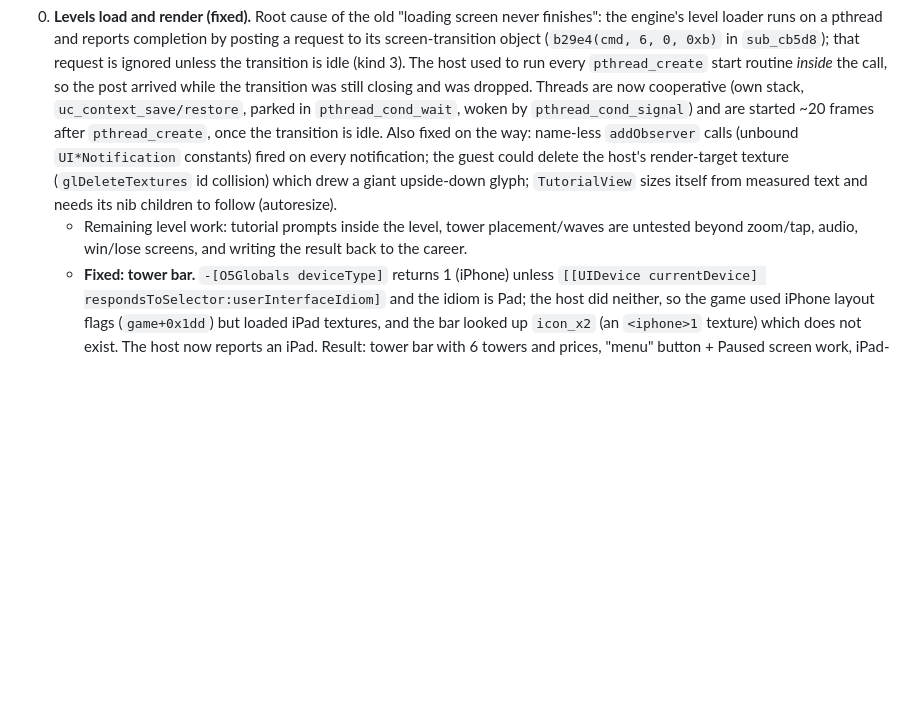
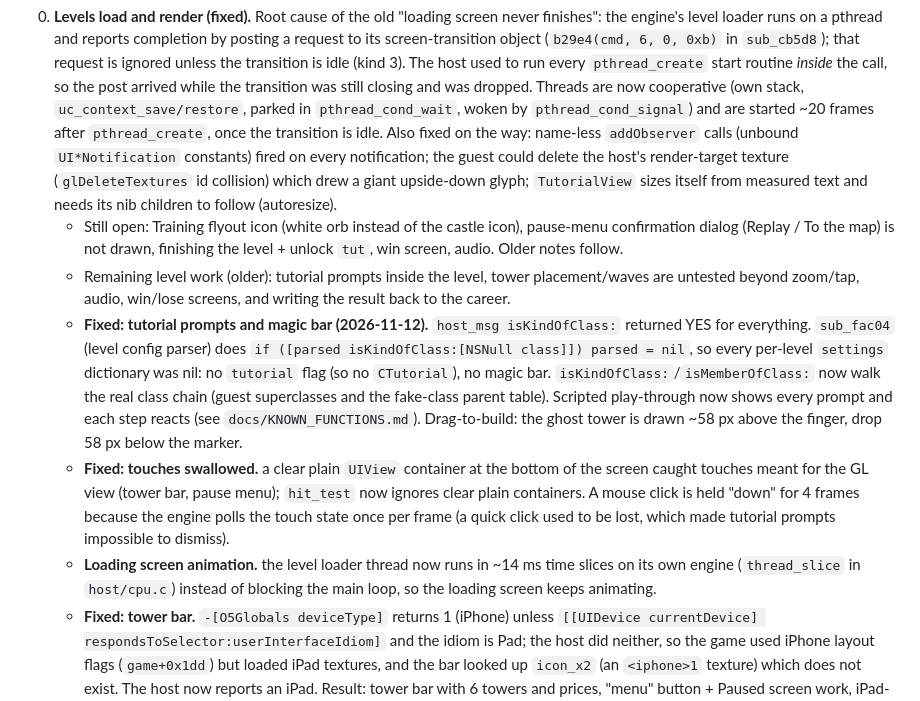
Before and after one commit to durankeeley/ios-spicebandits-decomp, a Markdown page: docs/PORT_STATUS.md, the part around the change. GitHub-like rendering; blank space fills up the shorter version.

```diff
--- a/docs/PORT_STATUS.md
+++ b/docs/PORT_STATUS.md
@@ -21,7 +21,11 @@ Architecture: the armv7 Mach-O runs under Unicorn inside `host/ra_host`, with iO
 
 ## Known problems
 0. **Levels load and render (fixed).** Root cause of the old "loading screen never finishes": the engine's level loader runs on a pthread and reports completion by posting a request to its screen-transition object (`b29e4(cmd, 6, 0, 0xb)` in `sub_cb5d8`); that request is ignored unless the transition is idle (kind 3). The host used to run every `pthread_create` start routine *inside* the call, so the post arrived while the transition was still closing and was dropped. Threads are now cooperative (own stack, `uc_context_save/restore`, parked in `pthread_cond_wait`, woken by `pthread_cond_signal`) and are started ~20 frames after `pthread_create`, once the transition is idle. Also fixed on the way: name-less `addObserver` calls (unbound `UI*Notification` constants) fired on every notification; the guest could delete the host's render-target texture (`glDeleteTextures` id collision) which drew a giant upside-down glyph; `TutorialView` sizes itself from measured text and needs its nib children to follow (autoresize).
-   - Remaining level work: tutorial prompts inside the level, tower placement/waves are untested beyond zoom/tap, audio, win/lose screens, and writing the result back to the career.
+   - Still open: Training flyout icon (white orb instead of the castle icon), pause-menu confirmation dialog (Replay / To the map) is not drawn, finishing the level + unlock `tut`, win screen, audio. Older notes follow.
+   - Remaining level work (older): tutorial prompts inside the level, tower placement/waves are untested beyond zoom/tap, audio, win/lose screens, and writing the result back to the career.
+   - **Fixed: tutorial prompts and magic bar (2026-11-12).** `host_msg isKindOfClass:` returned YES for everything. `sub_fac04` (level config parser) does `if ([parsed isKindOfClass:[NSNull class]]) parsed = nil`, so every per-level `settings` dictionary was nil: no `tutorial` flag (so no `CTutorial`), no magic bar. `isKindOfClass:`/`isMemberOfClass:` now walk the real class chain (guest superclasses and the fake-class parent table). Scripted play-through now shows every prompt and each step reacts (see `docs/KNOWN_FUNCTIONS.md`). Drag-to-build: the ghost tower is drawn ~58 px above the finger, drop 58 px below the marker.
+   - **Fixed: touches swallowed.** a clear plain `UIView` container at the bottom of the screen caught touches meant for the GL view (tower bar, pause menu); `hit_test` now ignores clear plain containers. A mouse click is held "down" for 4 frames because the engine polls the touch state once per frame (a quick click used to be lost, which made tutorial prompts impossible to dismiss).
+   - **Loading screen animation.** the level loader thread now runs in ~14 ms time slices on its own engine (`thread_slice` in `host/cpu.c`) instead of blocking the main loop, so the loading screen keeps animating.
    - **Fixed: tower bar.** `-[O5Globals deviceType]` returns 1 (iPhone) unless `[[UIDevice currentDevice] respondsToSelector:userInterfaceIdiom]` and the idiom is Pad; the host did neither, so the game used iPhone layout flags (`game+0x1dd`) but loaded iPad textures, and the bar looked up `icon_x2` (an `<iphone>1` texture) which does not exist. The host now reports an iPad. Result: tower bar with 6 towers and prices, "menu" button + Paused screen work, iPad-resolution map and menu art. Tower placement from the scripted harness still does nothing (icon tap + hex tap, and drag) - needs a real-mouse check.
    - **In-level state (older notes, partly superseded).** The game object exists and its per-frame update runs (`sub_d2768` -> `sub_d2ac6`..), the HUD top strip and the arena render. Missing compared with the device (see `ref-images/` and the user's reference shots): the bottom **tower bar** (only its 480 px left tile is drawn at y=721; tower icons for types 1,4,7,10,13,16 *are* loaded from `towers/towerN_icon.png` but no quads are drawn for them), the tutorial bubbles and the "build here" pointers, creeps/towers (no wave is running; the Training config has `wavedelay` 1000000, so waves are launched from the HUD).
    - Offline room data (`-[TDServer mod_joinGameConfig:]`) only carries `roomid status configid numplayers location map wavedelay gametype sources bases waves`; it has no `players` list and no `settings` (`dumbcreeps`, `build_around_base`, `tutorial`, `cam_x/cam_y`, `creep_hp`) nor `grantsunlock`/`msgwin`/`msglost` from `offlineConfigs`. The host now synthesises `players` (local player, slot 1) on the first miss (`offline_room_players`, uikit2.inc); `settings` and `grantsunlock` are still not forwarded - finishing the Training level needs `grantsunlock: "tut"` to unlock the next level.
```
Also changed, not shown: README.md (+6 -3 lines), docs/KNOWN_FUNCTIONS.md (+3 -0 lines), docs/screenshots/level-towers.png (added), docs/screenshots/tutorial-build.png (added), docs/screenshots/tutorial-magic.png (added), 2 other files.
